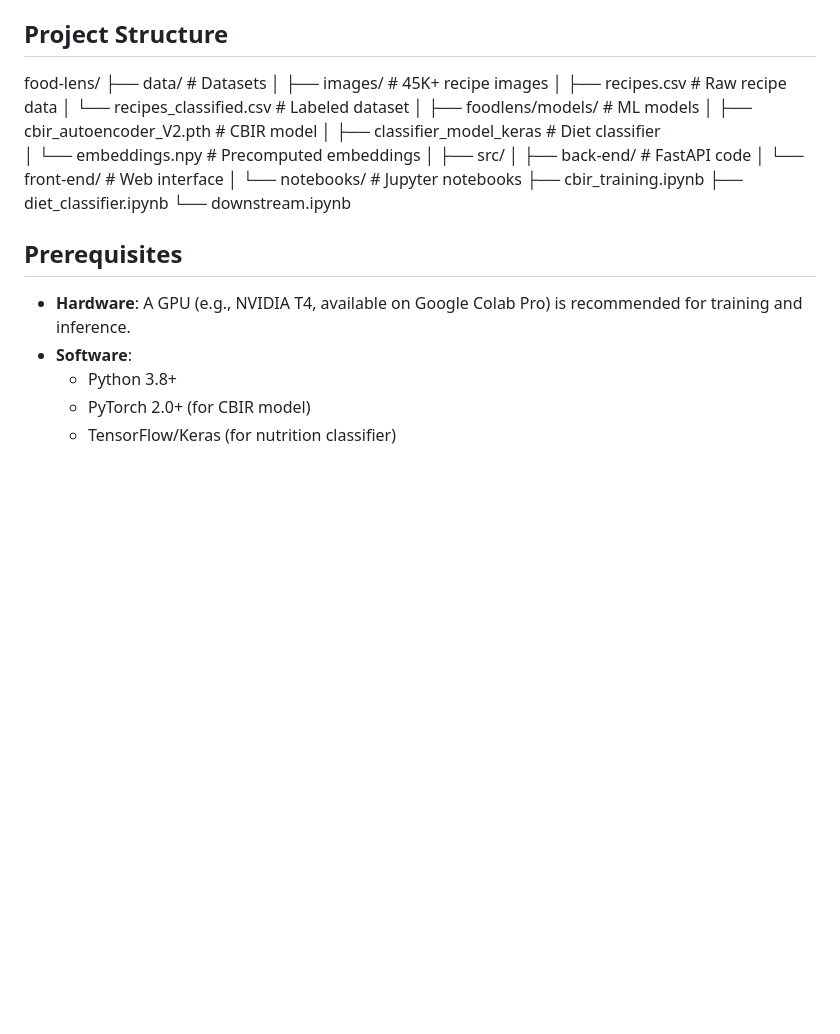
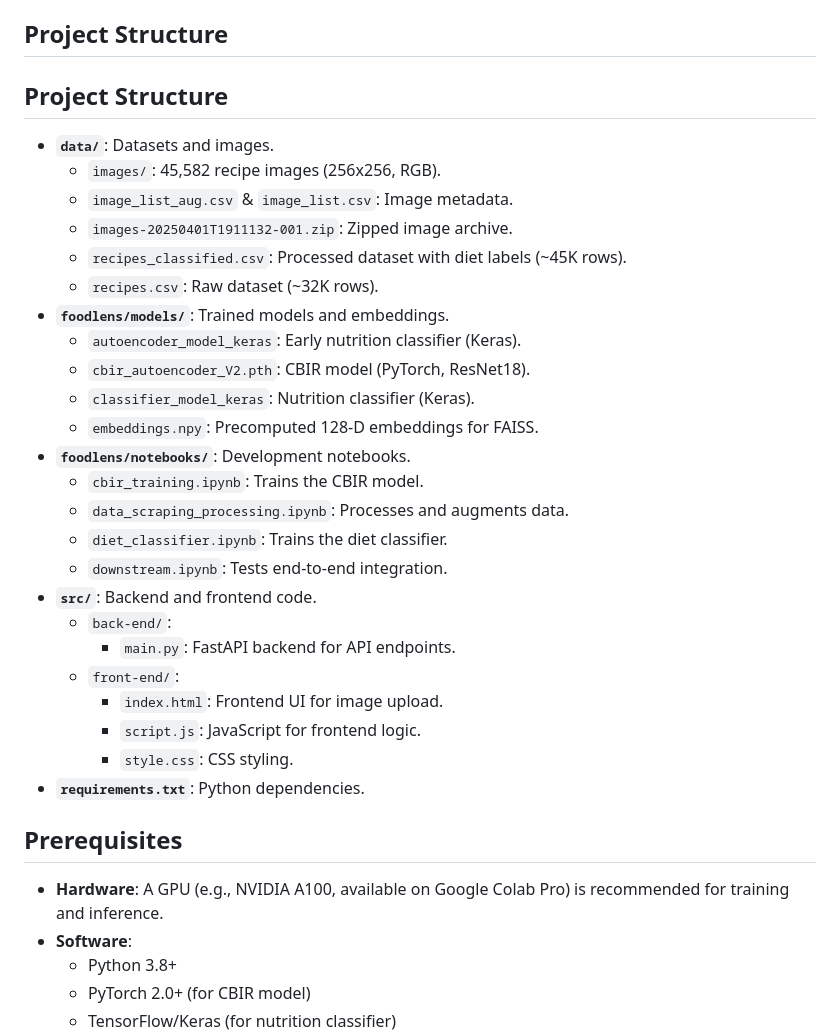
Before and after one commit to IamKishoreSreedharan/food-lens, a Markdown page: README.md, the part around the change. GitHub-like rendering; blank space fills up the shorter version.

```diff
--- a/README.md
+++ b/README.md
@@ -11,30 +11,36 @@
 - **Efficient Search**: Utilizes FAISS for fast nearest-neighbor search in a 128-D latent space (`embeddings.npy`).
 
 ## Project Structure
+## Project Structure
 
-food-lens/
-├── data/                   # Datasets
-│   ├── images/             # 45K+ recipe images
-│   ├── recipes.csv         # Raw recipe data
-│   └── recipes_classified.csv # Labeled dataset
-│
-├── foodlens/models/        # ML models
-│   ├── cbir_autoencoder_V2.pth  # CBIR model
-│   ├── classifier_model_keras   # Diet classifier
-│   └── embeddings.npy      # Precomputed embeddings
-│
-├── src/
-│   ├── back-end/           # FastAPI code
-│   └── front-end/          # Web interface
-│
-└── notebooks/              # Jupyter notebooks
-    ├── cbir_training.ipynb
-    ├── diet_classifier.ipynb
-    └── downstream.ipynb
+- **`data/`**: Datasets and images.
+  - `images/`: 45,582 recipe images (256x256, RGB).
+  - `image_list_aug.csv` & `image_list.csv`: Image metadata.
+  - `images-20250401T1911132-001.zip`: Zipped image archive.
+  - `recipes_classified.csv`: Processed dataset with diet labels (~45K rows).
+  - `recipes.csv`: Raw dataset (~32K rows).
+- **`foodlens/models/`**: Trained models and embeddings.
+  - `autoencoder_model_keras`: Early nutrition classifier (Keras).
+  - `cbir_autoencoder_V2.pth`: CBIR model (PyTorch, ResNet18).
+  - `classifier_model_keras`: Nutrition classifier (Keras).
+  - `embeddings.npy`: Precomputed 128-D embeddings for FAISS.
+- **`foodlens/notebooks/`**: Development notebooks.
+  - `cbir_training.ipynb`: Trains the CBIR model.
+  - `data_scraping_processing.ipynb`: Processes and augments data.
+  - `diet_classifier.ipynb`: Trains the diet classifier.
+  - `downstream.ipynb`: Tests end-to-end integration.
+- **`src/`**: Backend and frontend code.
+  - `back-end/`:
+    - `main.py`: FastAPI backend for API endpoints.
+  - `front-end/`:
+    - `index.html`: Frontend UI for image upload.
+    - `script.js`: JavaScript for frontend logic.
+    - `style.css`: CSS styling.
+- **`requirements.txt`**: Python dependencies.
 
 ## Prerequisites
 
-- **Hardware**: A GPU (e.g., NVIDIA T4, available on Google Colab Pro) is recommended for training and inference.
+- **Hardware**: A GPU (e.g., NVIDIA A100, available on Google Colab Pro) is recommended for training and inference.
 - **Software**:
   - Python 3.8+
   - PyTorch 2.0+ (for CBIR model)
```
